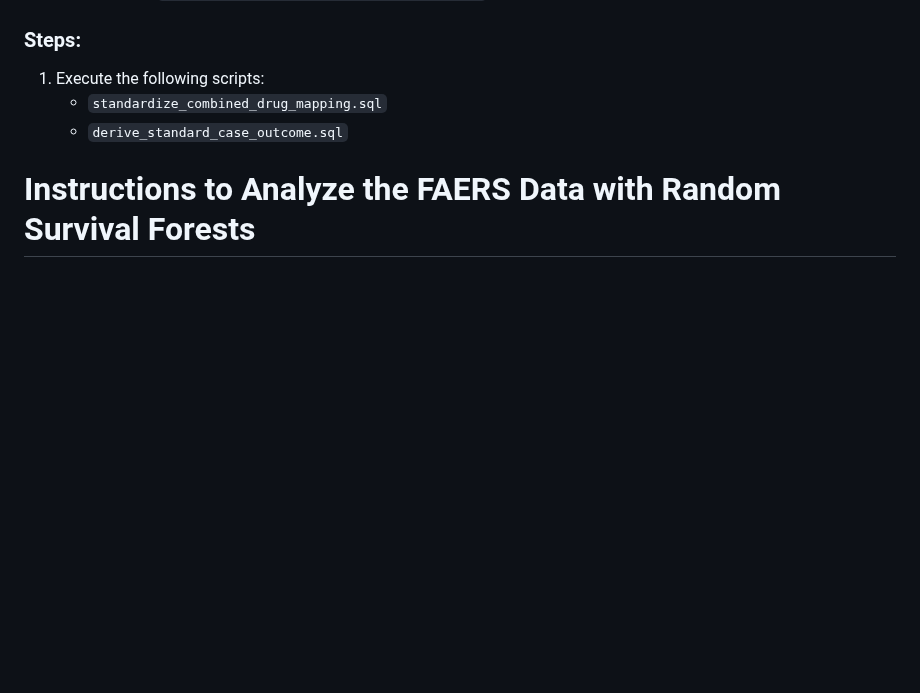
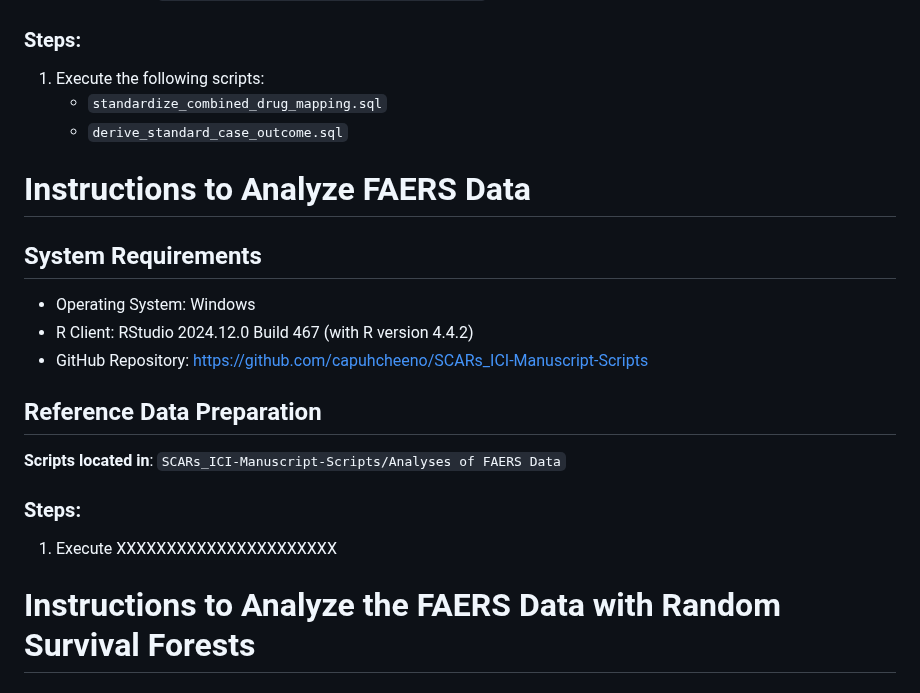
Before and after one commit to capuhcheeno/SCARs_ICI-Manuscript-Scripts, a Markdown page: README.md, the part around the change. GitHub-like rendering; blank space fills up the shorter version.

```diff
--- a/README.md
+++ b/README.md
@@ -113,6 +113,20 @@
    - `derive_standard_case_outcome.sql`
 
 
+# Instructions to Analyze FAERS Data
+
+## System Requirements
+- Operating System: Windows
+- R Client: RStudio 2024.12.0 Build 467 (with R version 4.4.2)
+- GitHub Repository: https://github.com/capuhcheeno/SCARs_ICI-Manuscript-Scripts
+
+## Reference Data Preparation
+**Scripts located in**: `SCARs_ICI-Manuscript-Scripts/Analyses of FAERS Data`
+
+### Steps:
+1. Execute XXXXXXXXXXXXXXXXXXXXXX
+
+
 # Instructions to Analyze the FAERS Data with Random Survival Forests
 
 ## System Requirements
```
